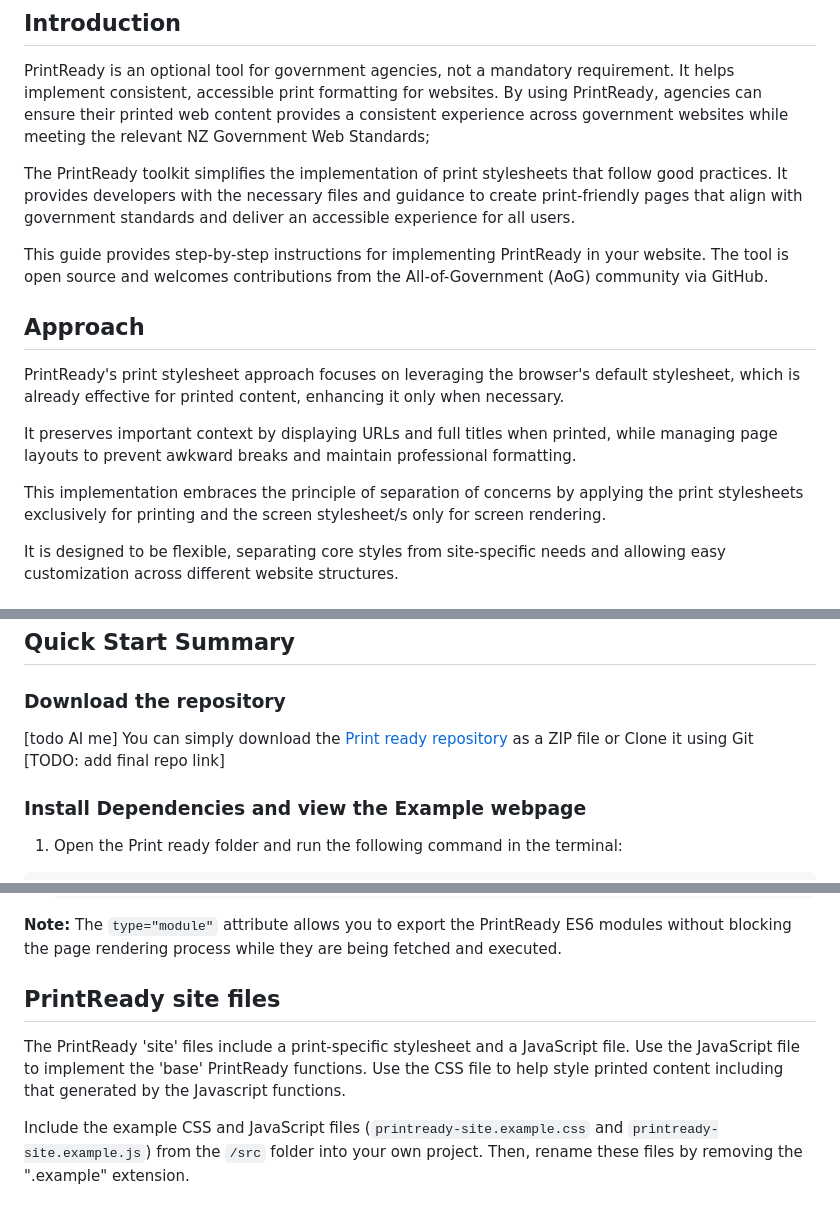
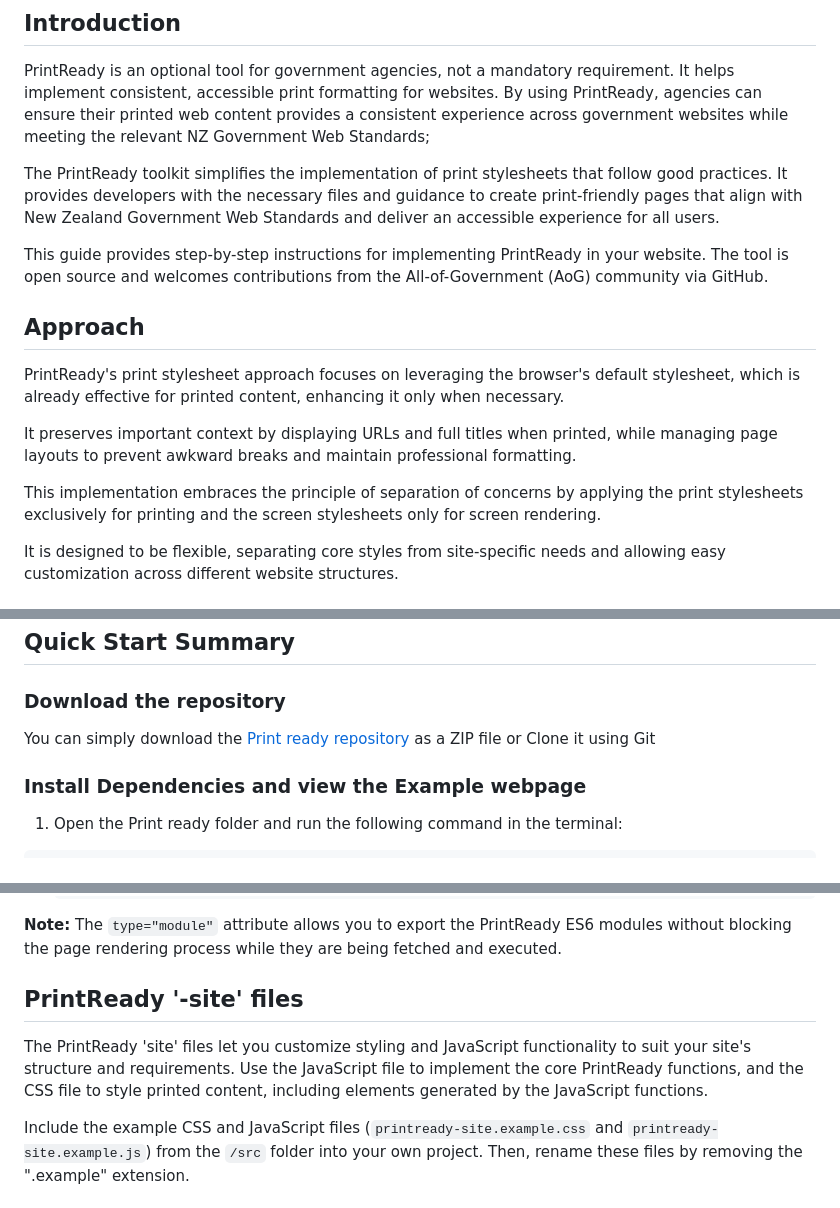
Before and after one commit to GOVTNZ/print-ready, a Markdown page: README.md, 3 parts joined by grey strips. GitHub-like rendering.

```diff
--- a/README.md
+++ b/README.md
@@ -6,7 +6,7 @@
 
 PrintReady is an optional tool for government agencies, not a mandatory requirement. It helps implement consistent, accessible print formatting for websites. By using PrintReady, agencies can ensure their printed web content provides a consistent experience across government websites while meeting the relevant NZ Government Web Standards;
 
-The PrintReady toolkit simplifies the implementation of print stylesheets that follow good practices. It provides developers with the necessary files and guidance to create print-friendly pages that align with government standards and deliver an accessible experience for all users.
+The PrintReady toolkit simplifies the implementation of print stylesheets that follow good practices. It provides developers with the necessary files and guidance to create print-friendly pages that align with New Zealand Government Web Standards and deliver an accessible experience for all users.
 
 This guide provides step-by-step instructions for implementing PrintReady in your website. The tool is open source and welcomes contributions from the All-of-Government (AoG) community via GitHub.
 
@@ -15,7 +15,7 @@ PrintReady's print stylesheet approach focuses on leveraging the browser's defau
 
 It preserves important context by displaying URLs and full titles when printed, while managing page layouts to prevent awkward breaks and maintain professional formatting.
 
-This implementation embraces the principle of separation of concerns by applying the print stylesheets exclusively for printing and the screen stylesheet/s only for screen rendering.
+This implementation embraces the principle of separation of concerns by applying the print stylesheets exclusively for printing and the screen stylesheets only for screen rendering.
 
 It is designed to be flexible, separating core styles from site-specific needs and allowing easy customization across different website structures.
 
@@ -44,8 +44,8 @@ From [Web Standards effective from March 2025 in the 'Printable pages' section](
 ## Quick Start Summary
 
 ### Download the repository
-[todo AI me] You can simply download the [Print ready repository](https://github.com/GOVTNZ/print-ready/) as a ZIP file or Clone it using Git
-[TODO: add final repo link]
+You can simply download the [Print ready repository](https://github.com/GOVTNZ/print-ready/) as a ZIP file or Clone it using Git
+
 
 
 ### Install Dependencies and view the Example webpage
@@ -118,8 +123,8 @@ The 'base' files in the `/src` folder serve as the foundation for creating print
 
 **Note:** The `type="module"` attribute allows you to export the PrintReady ES6 modules without blocking the page rendering process while they are being fetched and executed.
 
-## PrintReady site files
-The PrintReady 'site' files include a print-specific stylesheet and a JavaScript file. Use the JavaScript file to implement the 'base' PrintReady functions. Use the CSS file to help style printed content including that generated by the Javascript functions.
+## PrintReady '-site' files
+The PrintReady 'site' files let you customize styling and JavaScript functionality to suit your site's structure and requirements. Use the JavaScript file to implement the core PrintReady functions, and the CSS file to style printed content, including elements generated by the JavaScript functions.
 
 Include the example CSS and JavaScript files (`printready-site.example.css` and `printready-site.example.js`) from the `/src` folder into your own project. Then, rename these files by removing the ".example" extension.
 
```
Also changed, not shown: other parts of README.md (+23 -18 lines).
